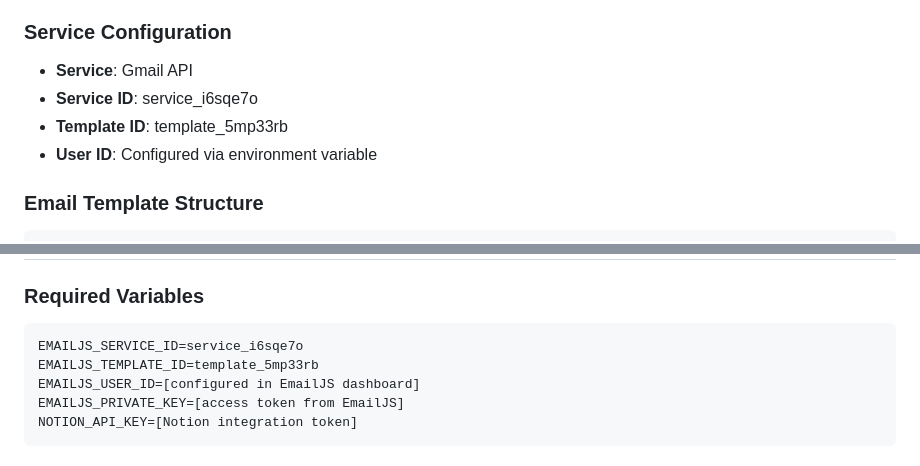
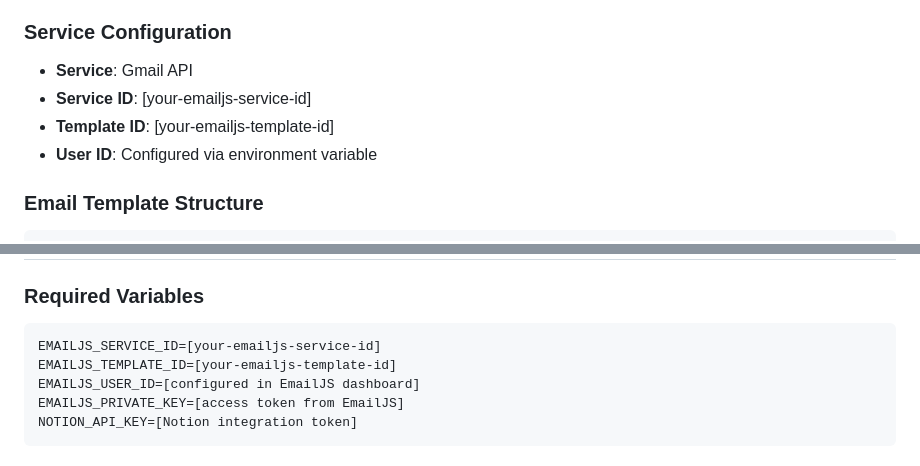
Before and after one commit to jpjacome/guapulo, a Markdown page: RSVP_SYSTEM_DOCUMENTATION.md, 2 parts joined by grey strips. GitHub-like rendering.

Commit message:
fix: remove hardcoded secret values from documentation to fix Netlify secrets scanning

````diff
--- a/RSVP_SYSTEM_DOCUMENTATION.md
+++ b/RSVP_SYSTEM_DOCUMENTATION.md
@@ -118,8 +118,8 @@ guapulo-rsvp-website/
 
 ### Service Configuration
 - **Service**: Gmail API
-- **Service ID**: service_i6sqe7o
-- **Template ID**: template_5mp33rb
+- **Service ID**: [your-emailjs-service-id]
+- **Template ID**: [your-emailjs-template-id]
 - **User ID**: Configured via environment variable
 
 ### Email Template Structure
@@ -187,8 +187,8 @@ UI theme settings, color schemes, and feature toggles.
 
 ### Required Variables
 ```
-EMAILJS_SERVICE_ID=service_i6sqe7o
-EMAILJS_TEMPLATE_ID=template_5mp33rb
+EMAILJS_SERVICE_ID=[your-emailjs-service-id]
+EMAILJS_TEMPLATE_ID=[your-emailjs-template-id]
 EMAILJS_USER_ID=[configured in EmailJS dashboard]
 EMAILJS_PRIVATE_KEY=[access token from EmailJS]
 NOTION_API_KEY=[Notion integration token]
````
